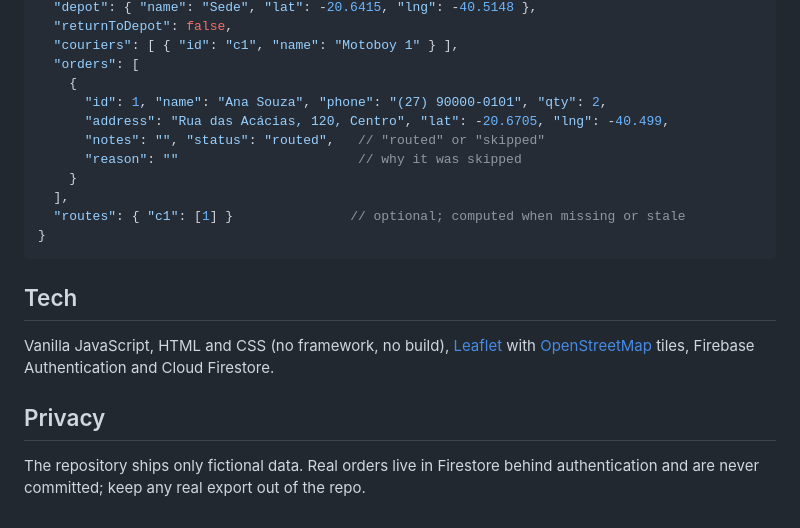
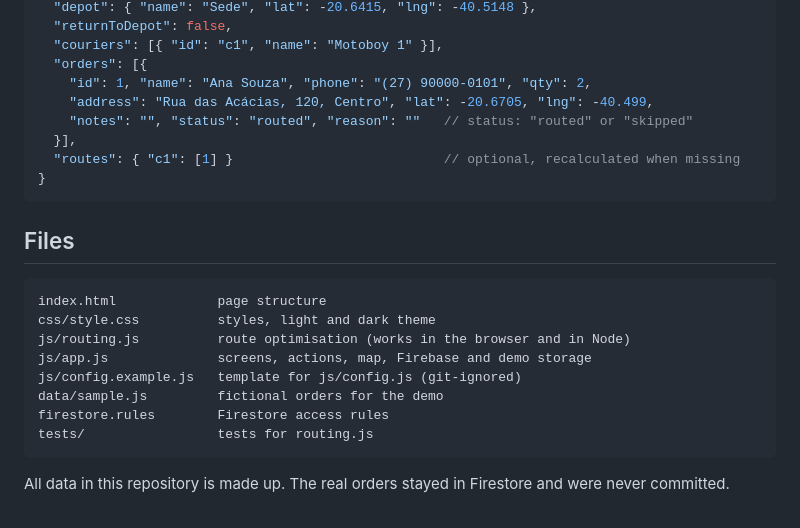
Before and after one commit to arthurnolasco/delivery-route-planner, a Markdown page: README.md, the part around one of its changes. Drawn GitHub-style.

````diff
--- a/README.md
+++ b/README.md
@@ -96,22 +77,26 @@ The plan is a single JSON document (also the format for importing a file):
   "depot": { "name": "Sede", "lat": -20.6415, "lng": -40.5148 },
   "returnToDepot": false,
-  "couriers": [ { "id": "c1", "name": "Motoboy 1" } ],
-  "orders": [
-    {
-      "id": 1, "name": "Ana Souza", "phone": "(27) 90000-0101", "qty": 2,
-      "address": "Rua das Acácias, 120, Centro", "lat": -20.6705, "lng": -40.499,
-      "notes": "", "status": "routed",   // "routed" or "skipped"
-      "reason": ""                       // why it was skipped
-    }
-  ],
-  "routes": { "c1": [1] }               // optional; computed when missing or stale
+  "couriers": [{ "id": "c1", "name": "Motoboy 1" }],
+  "orders": [{
+    "id": 1, "name": "Ana Souza", "phone": "(27) 90000-0101", "qty": 2,
+    "address": "Rua das Acácias, 120, Centro", "lat": -20.6705, "lng": -40.499,
+    "notes": "", "status": "routed", "reason": ""   // status: "routed" or "skipped"
+  }],
+  "routes": { "c1": [1] }                           // optional, recalculated when missing
 }
 ```
 
-## Tech
+## Files
 
-Vanilla JavaScript, HTML and CSS (no framework, no build), [Leaflet](https://leafletjs.com/) with [OpenStreetMap](https://www.openstreetmap.org/copyright) tiles, Firebase Authentication and Cloud Firestore.
+```
+index.html             page structure
+css/style.css          styles, light and dark theme
+js/routing.js          route optimisation (works in the browser and in Node)
+js/app.js              screens, actions, map, Firebase and demo storage
+js/config.example.js   template for js/config.js (git-ignored)
+data/sample.js         fictional orders for the demo
+firestore.rules        Firestore access rules
+tests/                 tests for routing.js
+```
 
-## Privacy
-
-The repository ships only fictional data. Real orders live in Firestore behind authentication and are never committed; keep any real export out of the repo.
+All data in this repository is made up. The real orders stayed in Firestore and were never committed.
````
Also changed, not shown: other parts of README.md (+43 -62 lines), docs/new-order.jpg (added), docs/route-card.jpg (added), docs/routes.jpg (added).
